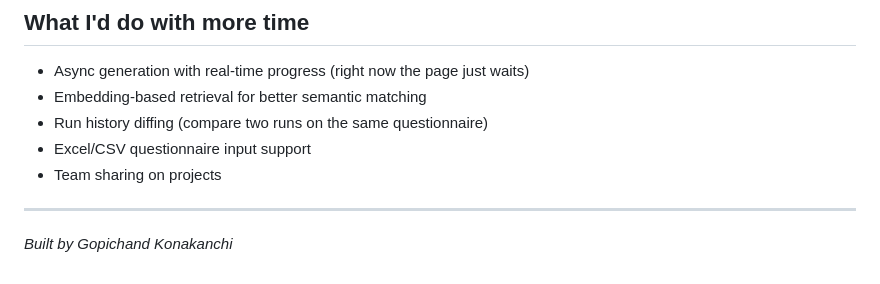
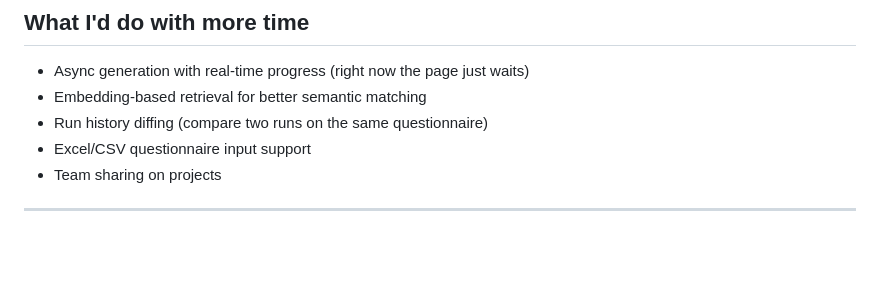
Before and after one commit to GOPI-ce/Questionnaire-AI, a Markdown page: README.md, the part around the change. Rendered like a GitHub page; blank space fills up the shorter version.

Commit message:
Remove author credit from README
Removed the author credit from the README.

```diff
--- a/README.md
+++ b/README.md
@@ -91,5 +91,3 @@ The tradeoff is semantic matching — something like "breach notification SLA" n
 - Team sharing on projects
 
 ---
-
-*Built by Gopichand Konakanchi*
```
